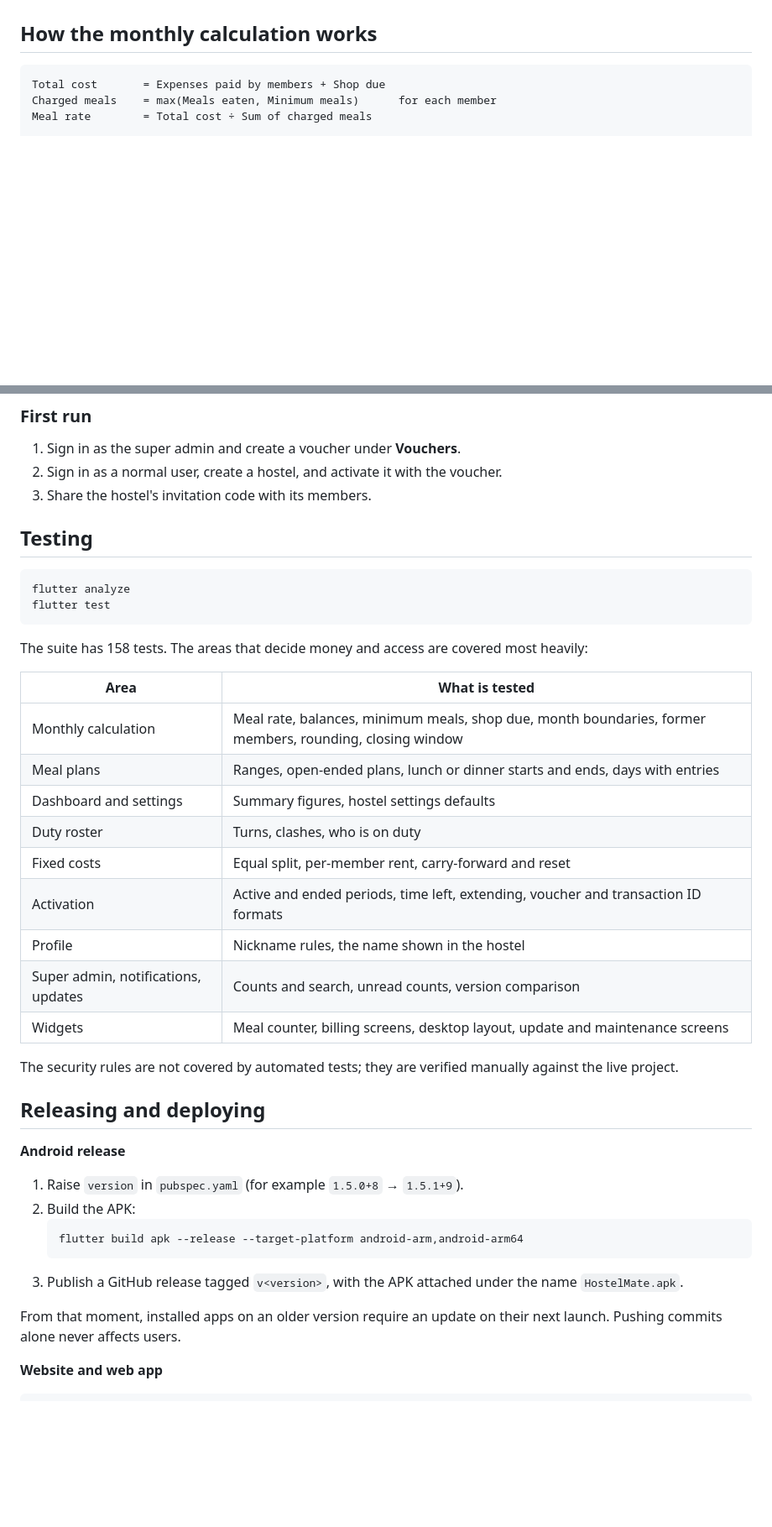
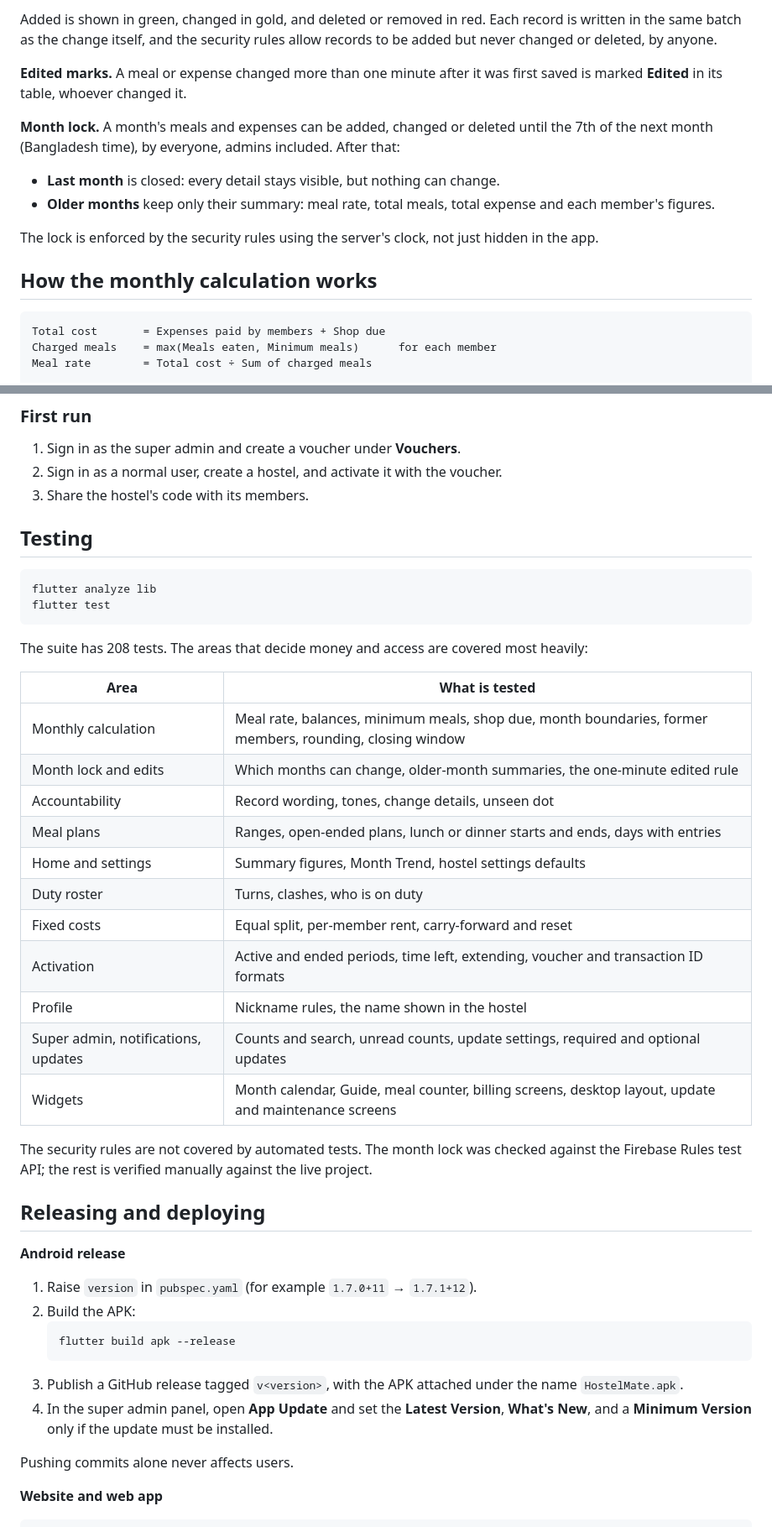
Before and after one commit to adnanshad35/hostel-meal-calculator, a Markdown page: README.md, 2 parts joined by grey strips. Shown at 84% size. GitHub-like rendering; blank space fills up the shorter version.

````diff
--- a/README.md
+++ b/README.md
@@ -128,3 +158,13 @@ The super admin's account opens directly into an administration panel, with a de
+Added is shown in green, changed in gold, and deleted or removed in red. Each record is written in the same batch as the change itself, and the security rules allow records to be added but never changed or deleted, by anyone.
+
+**Edited marks.** A meal or expense changed more than one minute after it was first saved is marked **Edited** in its table, whoever changed it.
+
+**Month lock.** A month's meals and expenses can be added, changed or deleted until the 7th of the next month (Bangladesh time), by everyone, admins included. After that:
+
+- **Last month** is closed: every detail stays visible, but nothing can change.
+- **Older months** keep only their summary: meal rate, total meals, total expense and each member's figures.
+
+The lock is enforced by the security rules using the server's clock, not just hidden in the app.
 
 ## How the monthly calculation works
 
@@ -318,43 +370,46 @@ flutter run -d chrome    # web
 
 1. Sign in as the super admin and create a voucher under **Vouchers**.
 2. Sign in as a normal user, create a hostel, and activate it with the voucher.
-3. Share the hostel's invitation code with its members.
+3. Share the hostel's code with its members.
 
 ## Testing
 
 ```bash
-flutter analyze
+flutter analyze lib
 flutter test
 ```
 
-The suite has 158 tests. The areas that decide money and access are covered most heavily:
+The suite has 208 tests. The areas that decide money and access are covered most heavily:
 
 | Area | What is tested |
 |---|---|
 | Monthly calculation | Meal rate, balances, minimum meals, shop due, month boundaries, former members, rounding, closing window |
+| Month lock and edits | Which months can change, older-month summaries, the one-minute edited rule |
+| Accountability | Record wording, tones, change details, unseen dot |
 | Meal plans | Ranges, open-ended plans, lunch or dinner starts and ends, days with entries |
-| Dashboard and settings | Summary figures, hostel settings defaults |
+| Home and settings | Summary figures, Month Trend, hostel settings defaults |
 | Duty roster | Turns, clashes, who is on duty |
 | Fixed costs | Equal split, per-member rent, carry-forward and reset |
 | Activation | Active and ended periods, time left, extending, voucher and transaction ID formats |
 | Profile | Nickname rules, the name shown in the hostel |
-| Super admin, notifications, updates | Counts and search, unread counts, version comparison |
-| Widgets | Meal counter, billing screens, desktop layout, update and maintenance screens |
+| Super admin, notifications, updates | Counts and search, unread counts, update settings, required and optional updates |
+| Widgets | Month calendar, Guide, meal counter, billing screens, desktop layout, update and maintenance screens |
 
-The security rules are not covered by automated tests; they are verified manually against the live project.
+The security rules are not covered by automated tests. The month lock was checked against the Firebase Rules test API; the rest is verified manually against the live project.
 
 ## Releasing and deploying
 
 **Android release**
 
-1. Raise `version` in `pubspec.yaml` (for example `1.5.0+8` → `1.5.1+9`).
+1. Raise `version` in `pubspec.yaml` (for example `1.7.0+11` → `1.7.1+12`).
 2. Build the APK:
    ```bash
-   flutter build apk --release --target-platform android-arm,android-arm64
+   flutter build apk --release
    ```
 3. Publish a GitHub release tagged `v<version>`, with the APK attached under the name `HostelMate.apk`.
+4. In the super admin panel, open **App Update** and set the **Latest Version**, **What's New**, and a **Minimum Version** only if the update must be installed.
 
-From that moment, installed apps on an older version require an update on their next launch. Pushing commits alone never affects users.
+Pushing commits alone never affects users.
 
 **Website and web app**
 
````
Also changed, not shown: other parts of README.md (+103 -59 lines).
